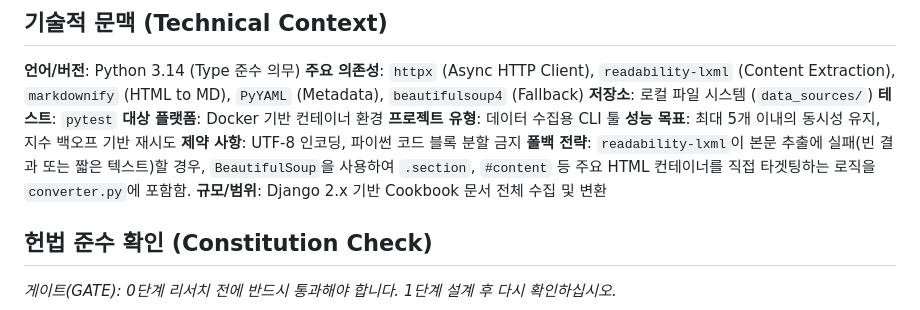
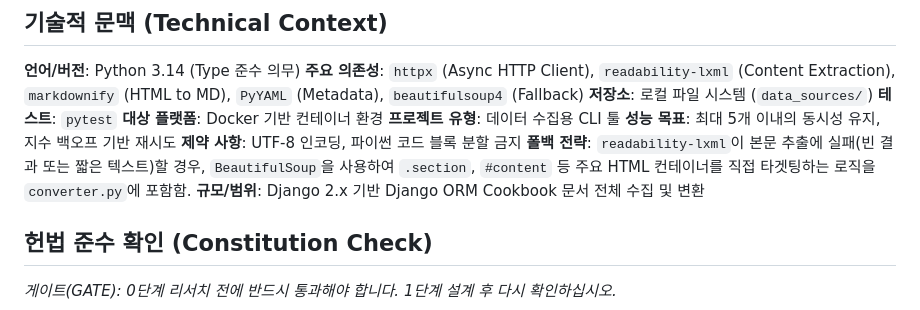
Before and after one commit to beyondVS/django-docs-mcp, a Markdown page: specs/001-crawl-django-docs/plan.md, the part around the change. GitHub-like rendering.

```diff
--- a/specs/001-crawl-django-docs/plan.md
+++ b/specs/001-crawl-django-docs/plan.md
@@ -17,7 +17,7 @@ Django ORM Cookbook 문서를 RAG(검색 증강 생성)에 적합한 마크다
 **성능 목표**: 최대 5개 이내의 동시성 유지, 지수 백오프 기반 재시도
 **제약 사항**: UTF-8 인코딩, 파이썬 코드 블록 분할 금지
 **폴백 전략**: `readability-lxml`이 본문 추출에 실패(빈 결과 또는 짧은 텍스트)할 경우, `BeautifulSoup`을 사용하여 `.section`, `#content` 등 주요 HTML 컨테이너를 직접 타겟팅하는 로직을 `converter.py`에 포함함.
-**규모/범위**: Django 2.x 기반 Cookbook 문서 전체 수집 및 변환
+**규모/범위**: Django 2.x 기반 Django ORM Cookbook 문서 전체 수집 및 변환
 
 ## 헌법 준수 확인 (Constitution Check)
 
```
Also changed, not shown: specs/001-crawl-django-docs/spec.md (+1 -1 lines), specs/001-crawl-django-docs/tasks.md (+5 -5 lines).
